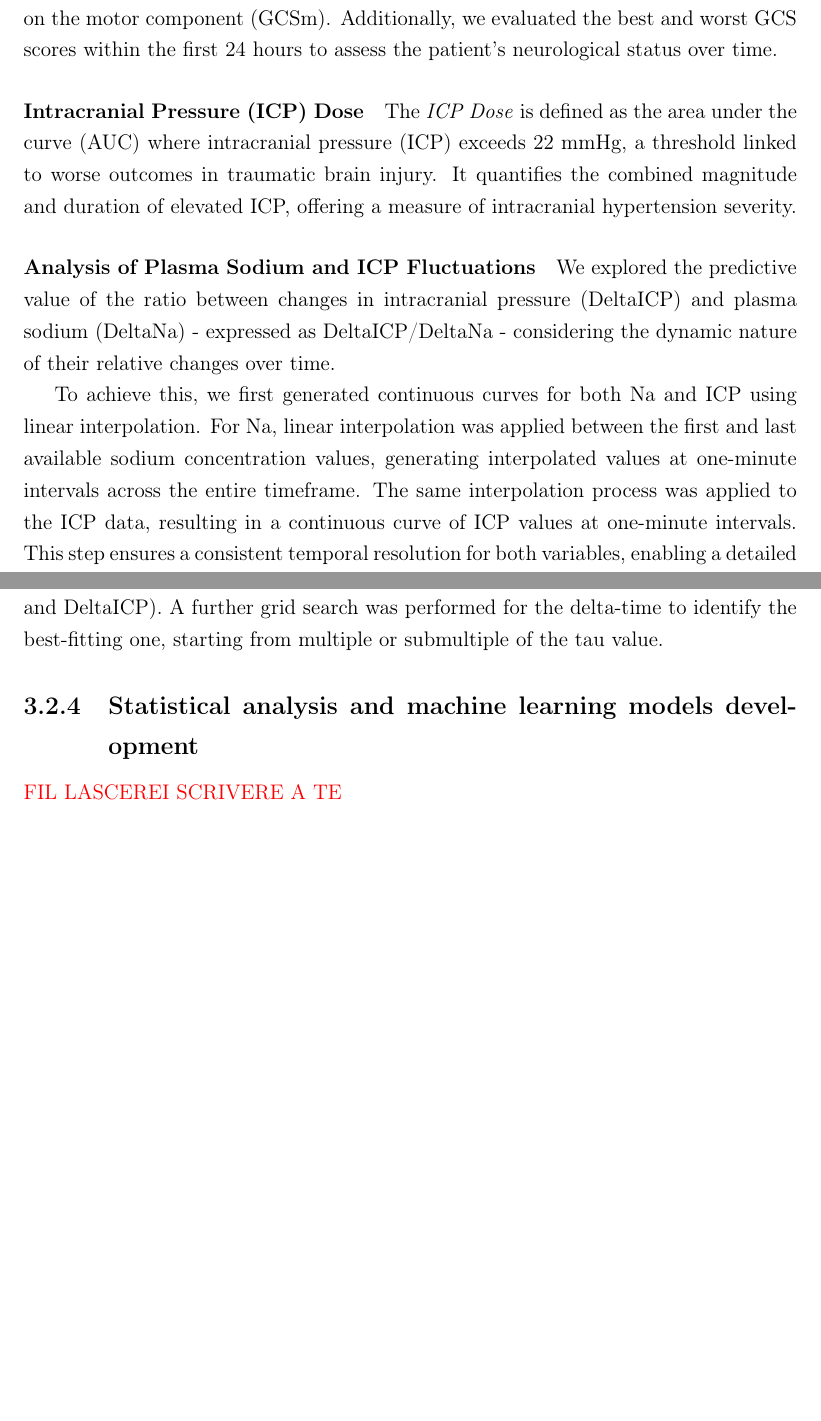
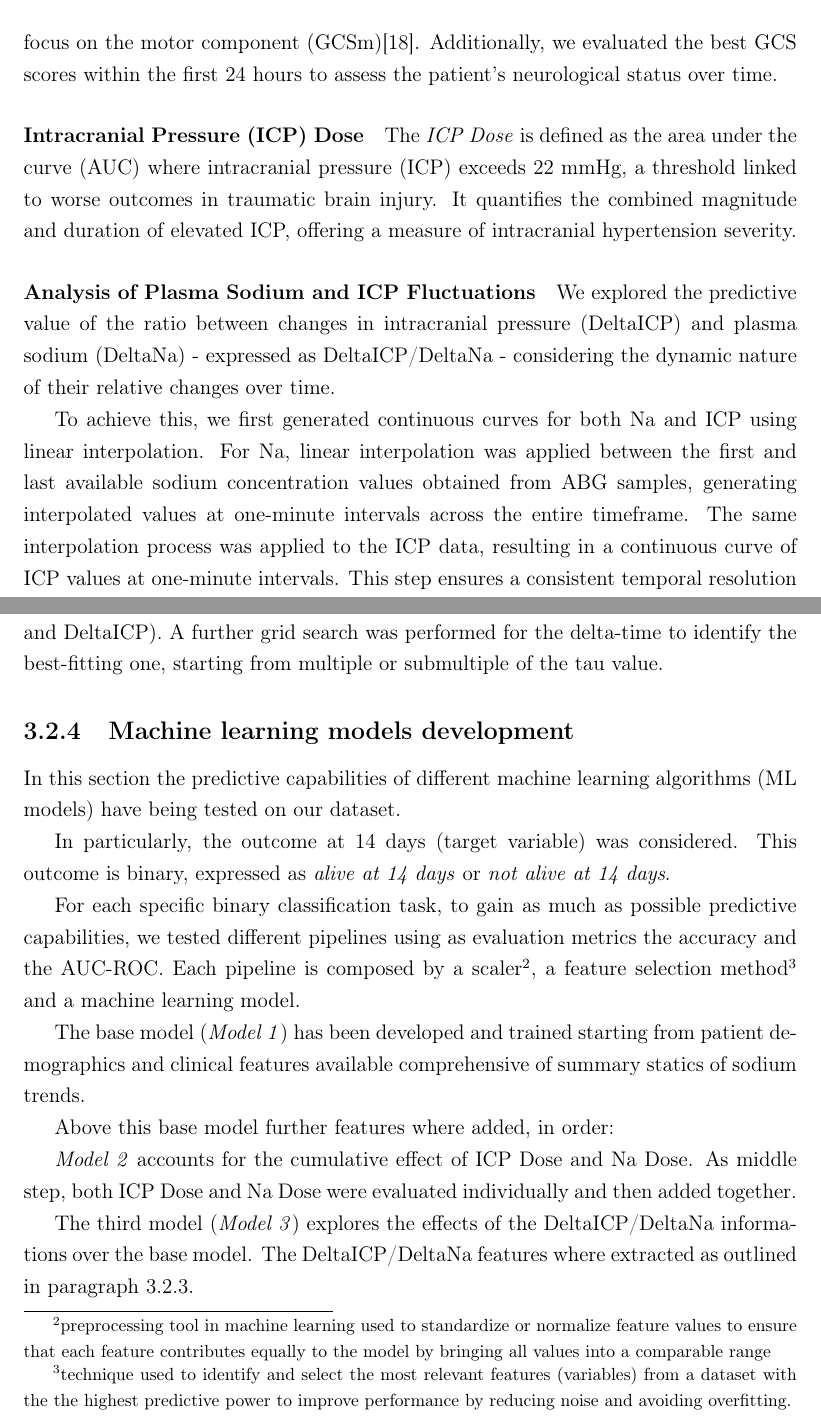
Before and after one commit to Flpp0/Navigating-the-pressure, a LaTeX thesis (bozza 001 latex/thesis.tex, which reads bozza 001 latex/bibliography/bibThesis.bib, bozza 001 latex/body/chapter3.tex): two parts of pages 28 and 29 of 42, joined at a grey line, cut so that both start at the same text, the shorter picture padded with empty space. Compiled offline with pdfLaTeX.

Commit message:
finished MM_DL

```diff
--- a/bozza 001 latex/bibliography/bibThesis.bib
+++ b/bozza 001 latex/bibliography/bibThesis.bib
@@ -1987,0 +2001 @@
+  number = {1},
--- a/bozza 001 latex/body/chapter3.tex
+++ b/bozza 001 latex/body/chapter3.tex
@@ -42,7 +39,7 @@ Serum sodium concentration on admission was defined as the first available sodiu
 
 \paragraph{Glasgow Coma Scale (GCS)}
 
-The Glasgow Coma Scale (GCS) on admission was defined as the first available GCS score after admission to the ICU, with a specific focus on the motor component (GCSm). Additionally, we evaluated the best and worst GCS scores within the first 24~hours to assess the patient's neurological status over time.
+The Glasgow Coma Scale (GCS) on admission was defined as the first available GCS score after admission to the ICU, with a specific focus on the motor component (GCSm)\cite{kouloulasPrognosticValueTimerelated2013}. Additionally, we evaluated the best GCS scores within the first 24~hours to assess the patient's neurological status over time.
 
 \paragraph{Intracranial Pressure (ICP) Dose}
 The \textit{ICP Dose} is defined as the area under the curve (AUC) where intracranial pressure (ICP) exceeds 22 mmHg, a threshold linked to worse outcomes in traumatic brain injury. It quantifies the combined magnitude and duration of elevated ICP, offering a measure of intracranial hypertension severity.
@@ -52,7 +49,7 @@ The \textit{ICP Dose} is defined as the area under the curve (AUC) where intracr
 
 We explored the predictive value of the ratio between changes in intracranial pressure (DeltaICP) and plasma sodium (DeltaNa) - expressed as DeltaICP/DeltaNa - considering the dynamic nature of their relative changes over time.
 
-To achieve this, we first generated continuous curves for both Na and ICP using linear interpolation. For Na, linear interpolation was applied between the first and last available sodium concentration values, generating interpolated values at one-minute intervals across the entire timeframe. The same interpolation process was applied to the ICP data, resulting in a continuous curve of ICP values at one-minute intervals. This step ensures a consistent temporal resolution for both variables, enabling a detailed analysis of their fluctuations.
+To achieve this, we first generated continuous curves for both Na and ICP using linear interpolation. For Na, linear interpolation was applied between the first and last available sodium concentration values obtained from ABG samples, generating interpolated values at one-minute intervals across the entire timeframe. The same interpolation process was applied to the ICP data, resulting in a continuous curve of ICP values at one-minute intervals. This step ensures a consistent temporal resolution for both variables, enabling a detailed analysis of their fluctuations.
 
 Using a literature-based timeframe[37][30] to estimate the delay between changes in plasma sodium and corresponding changes in ICP, we applied a grid search method based on Granger causality\footnote{Granger causality is a statistical method that tests whether past values of one variable can predict future values of another. If one variable improves the prediction of another, it is said to “Granger- cause” the other.} to identify the best-fitting time difference. This optimal value ($\tau$) was then used to shift the ICP curve relative to the sodium curve. DeltaNa and DeltaICP were defined, corrispectively, as the time differences between consecutive values for both Na and ICP, based on the time-lag between the Na curve and the ICP curve (represented by the previously defined $\tau$).
 %A further grid search was performed using multiple and submultiple values of the delta-time to identify the best-fitting one.
@@ -72,8 +69,22 @@ Once the curves were aligned using the optimal time delay ($tau$), it was necess
 A further grid search was performed for the delta-time to identify the best-fitting one, starting from multiple or submultiple of the tau value.
 
 
-\subsection{Statistical analysis and machine learning models development}
-\textcolor{red}{FIL LASCEREI SCRIVERE A TE}
+\subsection{Machine learning models development}
+In this section the predictive capabilities of different machine learning algorithms (ML models) have being tested on our dataset.
+
+In particularly, the outcome at 14 days (target variable) was considered.
+This outcome is binary, expressed as \textit{alive at 14 days} or \textit{not alive at 14 days}.
+
+For each specific binary classification task, to gain as much as possible predictive capabilities, we tested different pipelines using as evaluation metrics the accuracy and the AUC-ROC.
+Each pipeline is composed by a scaler\footnote{preprocessing tool in machine learning used to standardize or normalize feature values to ensure that each feature contributes equally to the model by bringing all values into a comparable range}, a feature selection method\footnote {technique used to identify and select the most relevant features (variables) from a dataset with the the highest predictive power to improve performance by reducing noise and avoiding overfitting.} and a machine learning model.
+
+The base model (\textit{Model 1}) has been developed and trained starting from patient demographics and clinical features available comprehensive of summary statics of sodium trends.
+
+Above this base model further features where added, in order:
+
+\textit {Model 2} accounts for the cumulative effect of ICP Dose and Na Dose. As middle step,  both ICP Dose and Na Dose were evaluated individually and then added together.
+
+The third model (\textit{Model 3}) explores the effects of the DeltaICP/DeltaNa informations over the base model. The DeltaICP/DeltaNa features where extracted as outlined in paragraph 3.2.3.
 
 \section {Results}
 \subsection{Patient Demographics and Clinical Features}
--- a/bozza 001 latex/thesis.tex
+++ b/bozza 001 latex/thesis.tex
@@ -64,6 +64,7 @@
 \usepackage{amsfonts}		%%fonts for the mathematical rendering of formulas
 \usepackage{amssymb}
 \usepackage{amsmath}
+\usepackage[stable]{footmisc}
 %% CHAPTERS STRUCTURE
 \usepackage[italian,english]{babel} %%Set English as main language of the document
 %% FIGURES
```
Also changed, not shown: bozza 001 latex/thesis.pdf, bozza 001 latex/bibliography/bibThesis.bib (22 more changed lines), bozza 001 latex/body/chapter3.tex (3 more changed lines), 4 other files.
